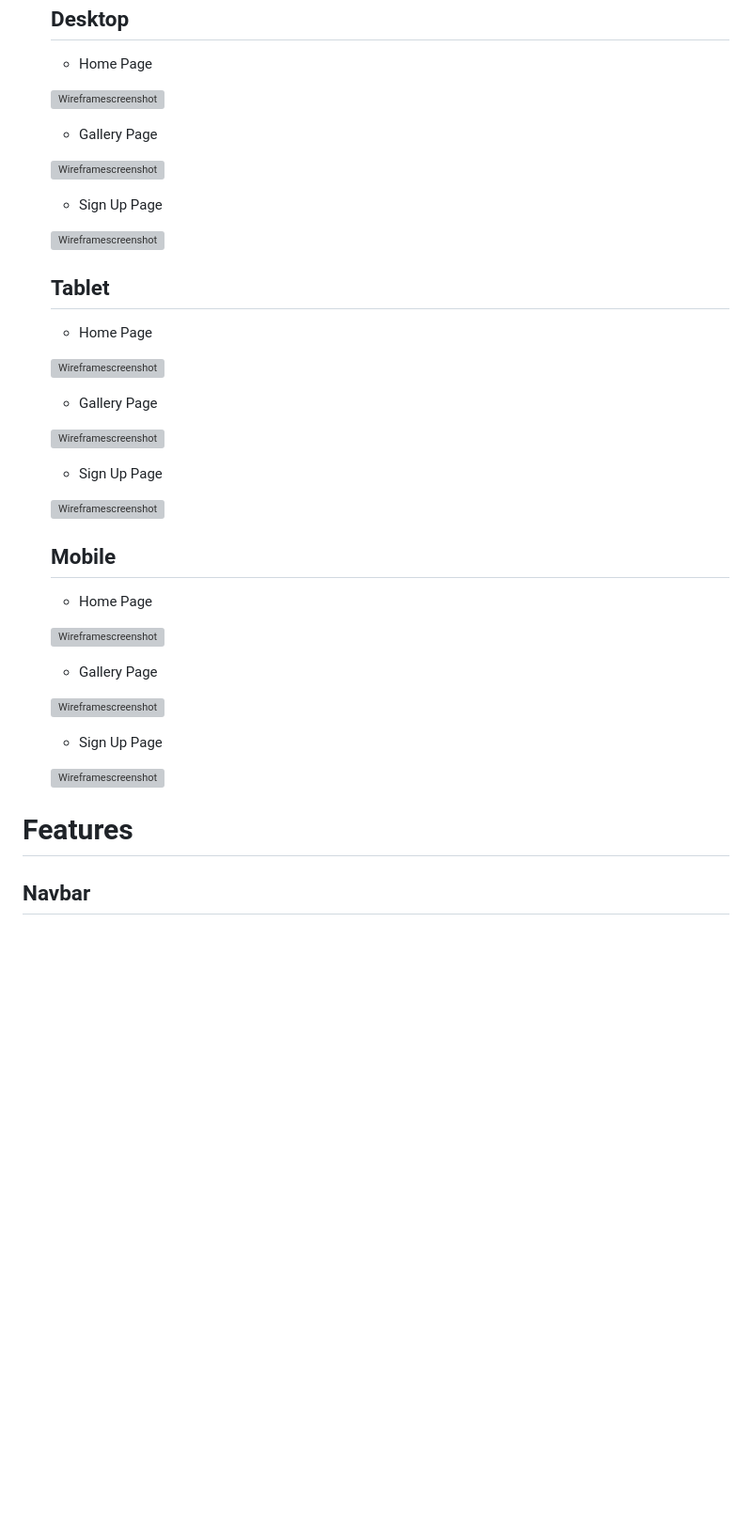
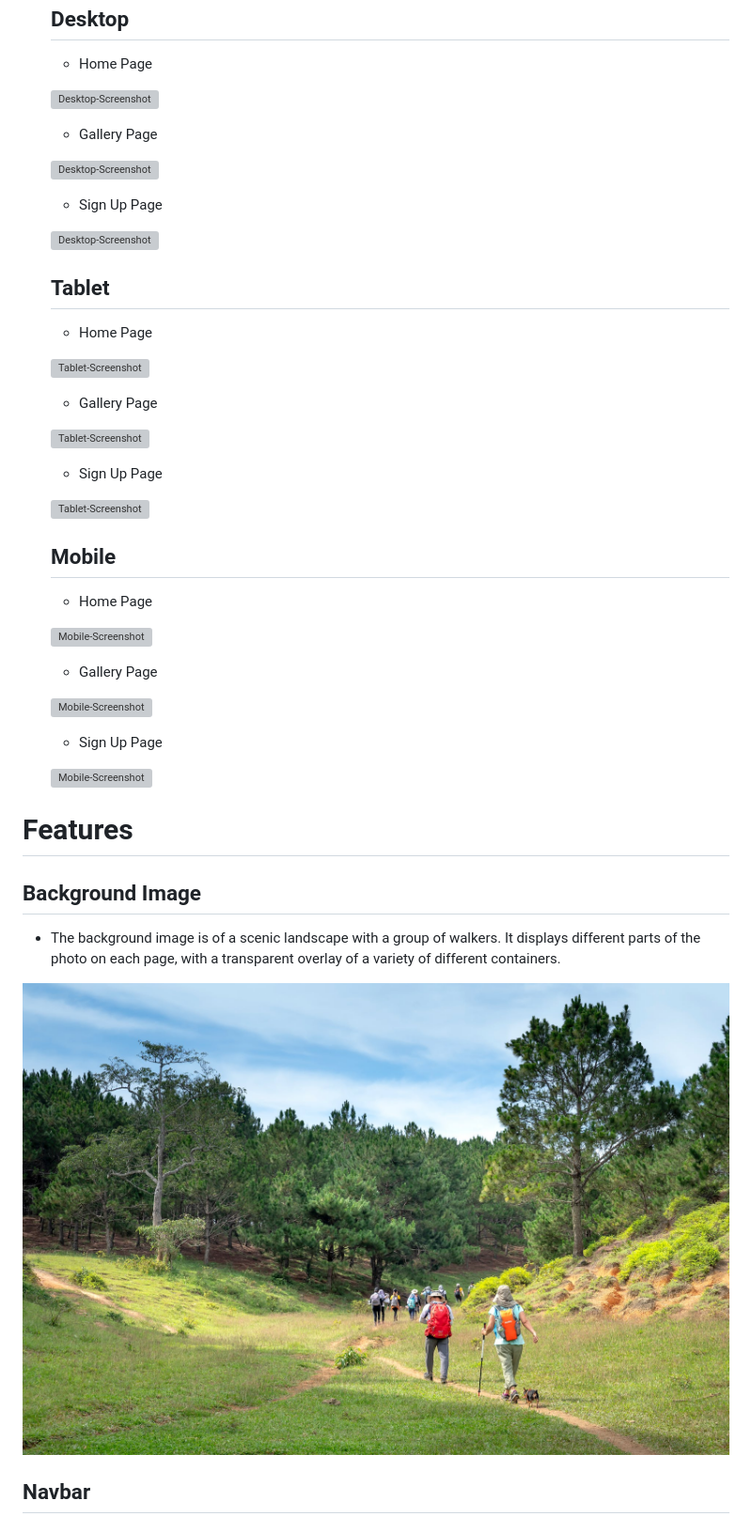
Before and after one commit to Mark-Assessment/j-tamburro-tranquil-trail-m1-2, a Markdown page: README.md, the part around one of its changes. Shown at 94% size. Drawn GitHub-style; blank space fills up the shorter version; grey boxes are pictures that could not be loaded.

```diff
--- a/README.md
+++ b/README.md
@@ -68,47 +68,53 @@ I have also used:
 
   - Home Page
 
-   ![Wireframescreenshot](https://github.com/jtam90/Tranquil-Trail-Wellness/blob/main/documents/Desktop-HomePage.png)
+   ![Desktop-Screenshot](https://github.com/jtam90/Tranquil-Trail-Wellness/blob/main/documents/Desktop-HomePage.png)
 
   - Gallery Page
 
-  ![Wireframescreenshot](https://github.com/jtam90/Tranquil-Trail-Wellness/blob/main/documents/Desktop-Gallery.png)
+  ![Desktop-Screenshot](https://github.com/jtam90/Tranquil-Trail-Wellness/blob/main/documents/Desktop-Gallery.png)
 
   - Sign Up Page
 
-   ![Wireframescreenshot](https://github.com/jtam90/Tranquil-Trail-Wellness/blob/main/documents/Desktop-SignUp.png)
+   ![Desktop-Screenshot](https://github.com/jtam90/Tranquil-Trail-Wellness/blob/main/documents/Desktop-SignUp.png)
 
 
   ## Tablet
 
   - Home Page
 
-   ![Wireframescreenshot](https://github.com/jtam90/Tranquil-Trail-Wellness/blob/main/documents/Tablet-HomePage.png)
+   ![Tablet-Screenshot](https://github.com/jtam90/Tranquil-Trail-Wellness/blob/main/documents/Tablet-HomePage.png)
 
   - Gallery Page
 
-   ![Wireframescreenshot](https://github.com/jtam90/Tranquil-Trail-Wellness/blob/main/documents/Tablet-Gallery.png)
+   ![Tablet-Screenshot](https://github.com/jtam90/Tranquil-Trail-Wellness/blob/main/documents/Tablet-Gallery.png)
 
   - Sign Up Page
 
-  ![Wireframescreenshot](https://github.com/jtam90/Tranquil-Trail-Wellness/blob/main/documents/Tablet-SignUp.png)
+  ![Tablet-Screenshot](https://github.com/jtam90/Tranquil-Trail-Wellness/blob/main/documents/Tablet-SignUp.png)
 
 
   ## Mobile
 
   - Home Page
 
-  ![Wireframescreenshot](https://github.com/jtam90/Tranquil-Trail-Wellness/blob/main/documents/Mobile-HomePage.png)
+  ![Mobile-Screenshot](https://github.com/jtam90/Tranquil-Trail-Wellness/blob/main/documents/Mobile-HomePage.png)
 
   - Gallery Page
 
-  ![Wireframescreenshot](https://github.com/jtam90/Tranquil-Trail-Wellness/blob/main/documents/Mobile-Gallery.png)
+  ![Mobile-Screenshot](https://github.com/jtam90/Tranquil-Trail-Wellness/blob/main/documents/Mobile-Gallery.png)
 
   - Sign Up Page
 
-  ![Wireframescreenshot](https://github.com/jtam90/Tranquil-Trail-Wellness/blob/main/documents/Mobile-SignUp.png)
+  ![Mobile-Screenshot](https://github.com/jtam90/Tranquil-Trail-Wellness/blob/main/documents/Mobile-SignUp.png)
 
 # Features
+
+## Background Image
+
+- The background image is of a scenic landscape with a group of walkers. It displays different parts of the photo on each page, with a transparent overlay of a variety of different containers.
+
+![Background-Image](/assets/images/hero-image.jpg)
 
 ## Navbar
 
```
Also changed, not shown: other parts of README.md (+40 -1 lines).
